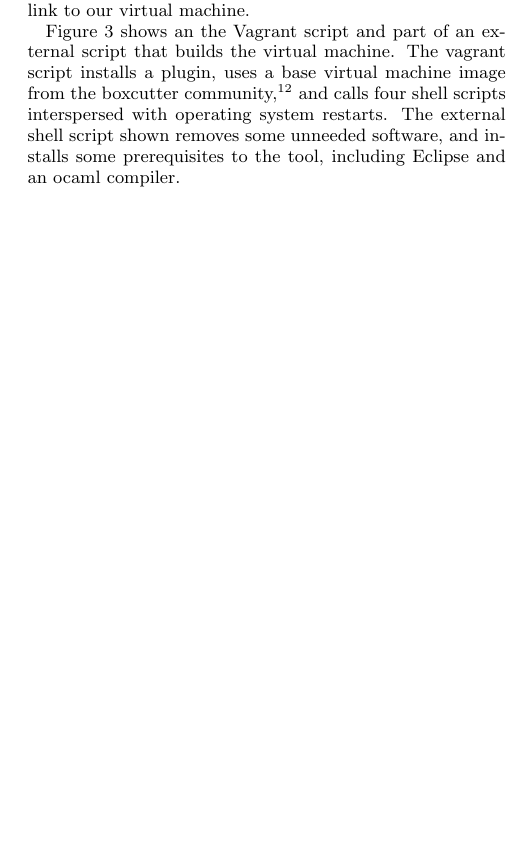
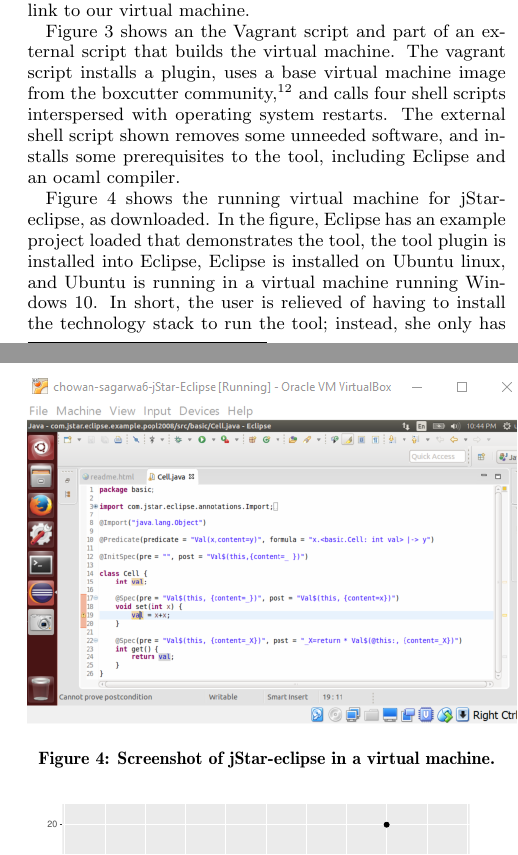
Before and after one commit to SoftwareEngineeringToolDemos/Paper, a LaTeX paper (Publication - Conference - Tool Demos/document.tex): part of one column of page 5 of 9 before the commit and two parts of the columns of pages 5 and 6 of 9 after it, the two joined at a grey line, cut so that both start at the same text, the shorter picture padded with empty space. Compiled offline with pdfLaTeX.

Commit message:
VM screenshot

```diff
--- a/Publication - Conference - Tool Demos/document.tex
+++ b/Publication - Conference - Tool Demos/document.tex
@@ -801,6 +800,25 @@
   \caption{Scripts for generating virtual machine image containing jStar-eclipse.}\label{fig:vagrant}
 \end{figure}
 
+Figure~\ref{fig:vm} shows the running virtual machine
+for jStar-eclipse, as downloaded.
+In the figure,
+Eclipse has an example project loaded that demonstrates
+the tool,
+the tool plugin is installed into Eclipse,
+Eclipse is installed on Ubuntu linux,
+and Ubuntu is running in a virtual machine
+running Windows 10.
+In short, the user is relieved of having to install
+the technology stack to run the tool; instead,
+she only has to download the virtual machine image.
+
+\begin{figure}[t]
+  \centering
+    \includegraphics[width=0.5\textwidth]{vm.png}
+  \caption{Screenshot of jStar-eclipse in a virtual machine.}\label{fig:vm}
+\end{figure}
+
 In the remainder of the paper, we do not call out
 any particular tool, but instead only speak of aggregates.
 The reason is that we do not wish to embarass any of the authors.
```
Also changed, not shown: Publication - Conference - Tool Demos/document.pdf, Publication - Conference - Tool Demos/vm.png (added), Publication - Conference - Tool Demos/document.tex (1 more changed lines).
